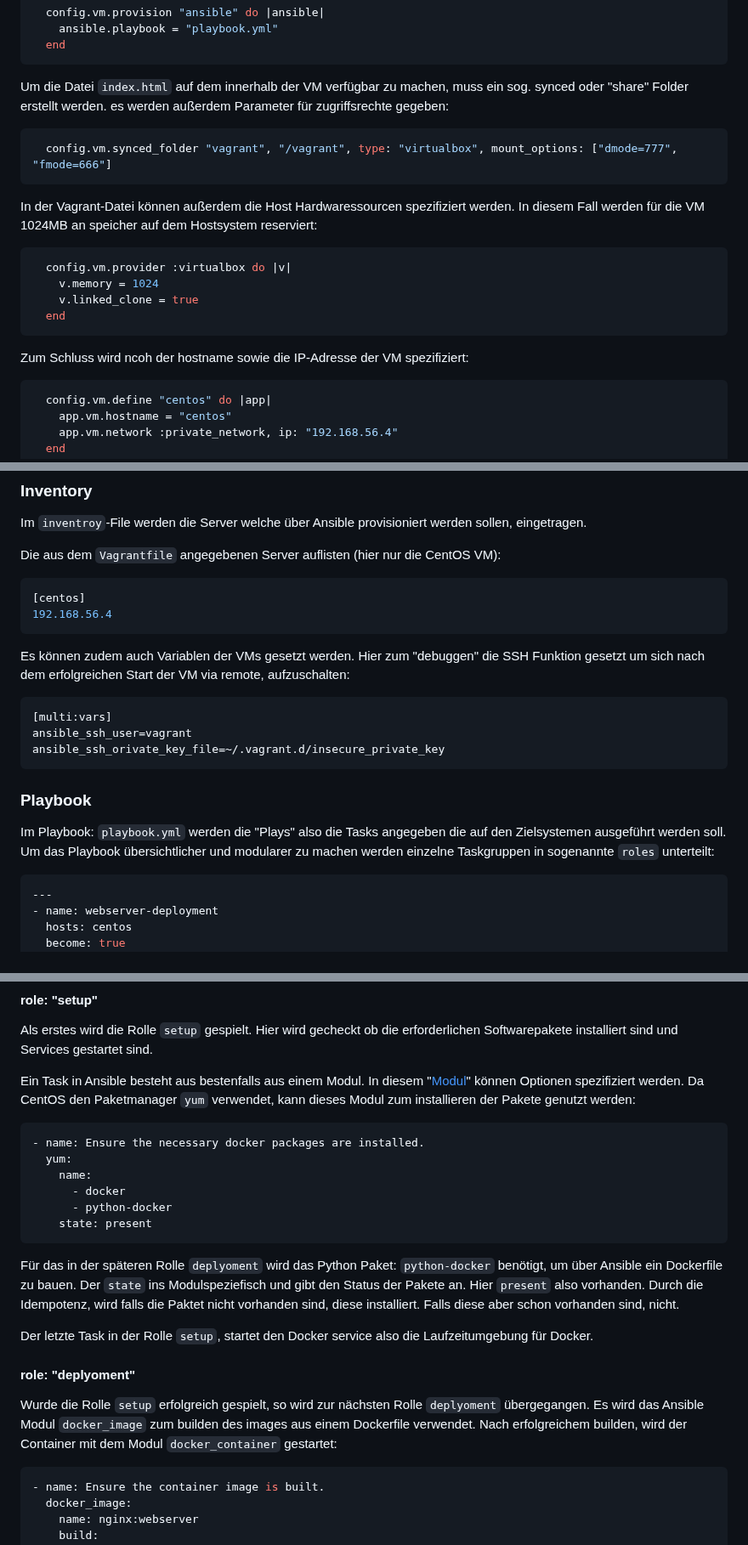
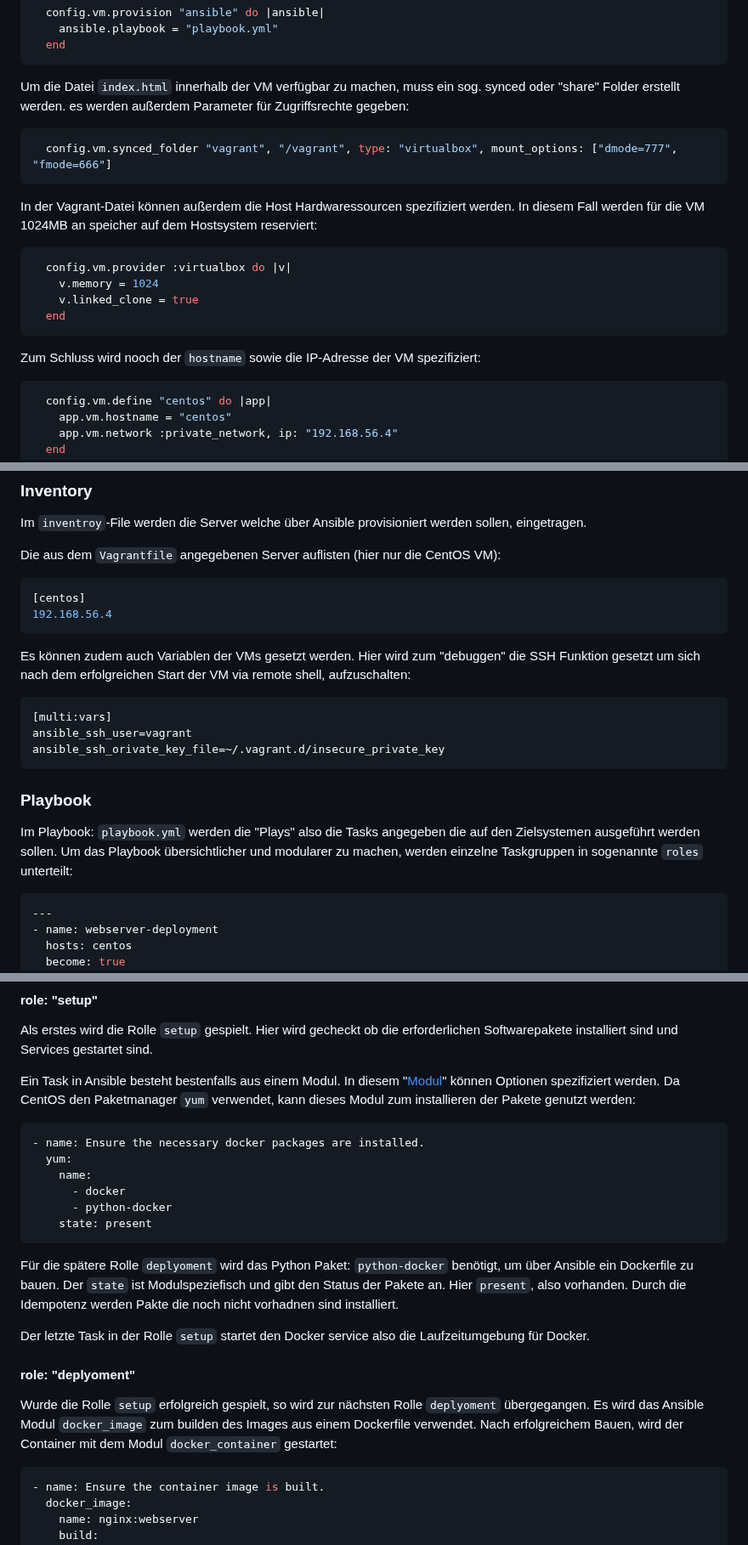
Before and after one commit to ckiri/dev-ops, a Markdown page: vagrant-box/README.md, 3 parts joined by grey strips. Shown at 85% size. Drawn GitHub-style.

Commit message:
Fixed typos

````diff
--- a/vagrant-box/README.md
+++ b/vagrant-box/README.md
@@ -65,8 +64,8 @@ Zum provisionieren mit Ansible nachdem die VM erstellt wurde:
   end
 ```
 
-Um die Datei `index.html` auf dem innerhalb der VM verfügbar zu machen, muss ein sog. synced oder
-"share" Folder erstellt werden. es werden außerdem Parameter für zugriffsrechte gegeben:
+Um die Datei `index.html` innerhalb der VM verfügbar zu machen, muss ein sog. synced oder
+"share" Folder erstellt werden. es werden außerdem Parameter für Zugriffsrechte gegeben:
 ```ruby
   config.vm.synced_folder "vagrant", "/vagrant", type: "virtualbox", mount_options: ["dmode=777", "fmode=666"]
 ```
@@ -80,7 +79,7 @@ werden für die VM 1024MB an speicher auf dem Hostsystem reserviert:
   end
 ```
 
-Zum Schluss wird ncoh der hostname sowie die IP-Adresse der VM spezifiziert:
+Zum Schluss wird nooch der `hostname` sowie die IP-Adresse der VM spezifiziert:
 ```ruby
   config.vm.define "centos" do |app|
     app.vm.hostname = "centos"
@@ -97,8 +96,8 @@ Die aus dem `Vagrantfile` angegebenen Server auflisten (hier nur die CentOS VM):
 192.168.56.4
 ```
 
-Es können zudem auch Variablen der VMs gesetzt werden. Hier zum "debuggen" die SSH Funktion gesetzt
-um sich nach dem erfolgreichen Start der VM via remote, aufzuschalten:
+Es können zudem auch Variablen der VMs gesetzt werden. Hier wird zum "debuggen" die SSH Funktion
+gesetzt um sich nach dem erfolgreichen Start der VM via remote shell, aufzuschalten:
 ```ini
 [multi:vars]
 ansible_ssh_user=vagrant
@@ -107,7 +106,7 @@ ansible_ssh_orivate_key_file=~/.vagrant.d/insecure_private_key
 
 ### Playbook
 Im Playbook: `playbook.yml` werden die "Plays" also die Tasks angegeben die auf den Zielsystemen
-ausgeführt werden soll. Um das Playbook übersichtlicher und modularer zu machen werden einzelne
+ausgeführt werden sollen. Um das Playbook übersichtlicher und modularer zu machen, werden einzelne
 Taskgruppen in sogenannte `roles` unterteilt:
 ```yml
 ---
@@ -126,7 +125,7 @@ Das Playbook wurde in zwei Rollen `setup` und `deployment` unterteilt.
 Als erstes wird die Rolle `setup` gespielt. Hier wird gecheckt ob die erforderlichen Softwarepakete
 installiert sind und Services gestartet sind.
 
-Ein Task in Ansible besteht aus bestenfalls aus einem Modul. In diesem "[Modul](https://docs.ansible.com/ansible/2.9/modules/list_of_all_modules.html)" können Optionen
+Ein Task in Ansible besteht bestenfalls aus einem Modul. In diesem "[Modul](https://docs.ansible.com/ansible/2.9/modules/list_of_all_modules.html)" können Optionen
 spezifiziert werden. Da CentOS den Paketmanager `yum` verwendet, kann dieses Modul zum installieren
 der Pakete genutzt werden:
 ```yml
@@ -137,17 +136,17 @@ der Pakete genutzt werden:
       - python-docker
     state: present
 ```
-Für das in der späteren Rolle `deplyoment` wird das Python Paket: `python-docker` benötigt, um über
-Ansible ein Dockerfile zu bauen. Der `state` ins Modulspeziefisch und gibt den Status der Pakete an.
-Hier `present` also vorhanden. Durch die Idempotenz, wird falls die Paktet nicht vorhanden sind, diese
-installiert. Falls diese aber schon vorhanden sind, nicht.
+Für die spätere Rolle `deplyoment` wird das Python Paket: `python-docker` benötigt, um über
+Ansible ein Dockerfile zu bauen. Der `state` ist Modulspeziefisch und gibt den Status der Pakete an.
+Hier `present`, also vorhanden. Durch die Idempotenz werden Pakte die noch nicht vorhadnen sind
+installiert.
 
-Der letzte Task in der Rolle `setup`, startet den Docker service also die Laufzeitumgebung für Docker.
+Der letzte Task in der Rolle `setup` startet den Docker service also die Laufzeitumgebung für Docker.
 
 #### role: "deplyoment"
 Wurde die Rolle `setup` erfolgreich gespielt, so wird zur nächsten Rolle `deplyoment` übergegangen.
-Es wird das Ansible Modul `docker_image` zum builden des images aus einem Dockerfile verwendet.
-Nach erfolgreichem builden, wird der Container mit dem Modul `docker_container` gestartet:
+Es wird das Ansible Modul `docker_image` zum builden des Images aus einem Dockerfile verwendet.
+Nach erfolgreichem Bauen, wird der Container mit dem Modul `docker_container` gestartet:
 ```yml
 - name: Ensure the container image is built.
   docker_image:
````
Also changed, not shown: other parts of vagrant-box/README.md (+2 -3 lines).
